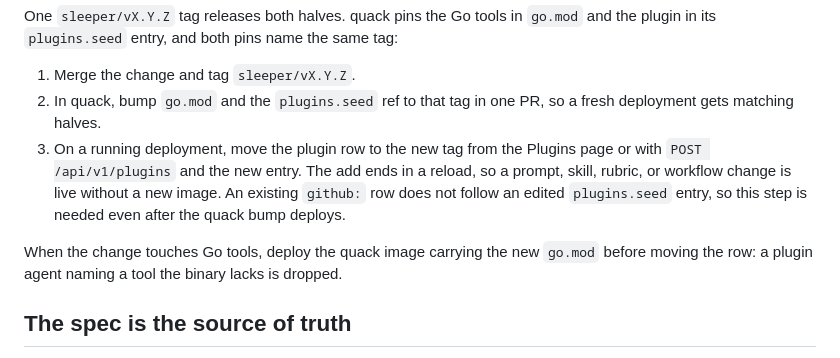
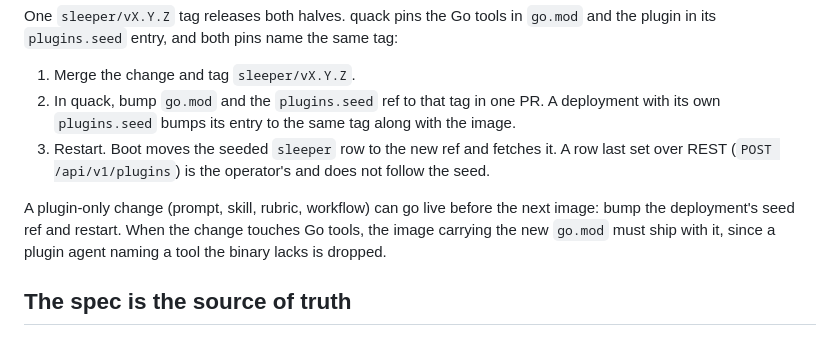
Before and after one commit to fagerbergj/quack-extensions, a Markdown page: sleeper/README.md, the part around the change. GitHub-like rendering.

Commit message:
docs(sleeper): release flow bumps go.mod and the seed ref together
Seeded registry rows now follow their plugins.seed entry, so a restart
moves the sleeper row to the new tag with no REST step.

Claude-Session: https://claude.ai/code/session_01F5regr85HVZw9U6RcWpNLR

```diff
--- a/sleeper/README.md
+++ b/sleeper/README.md
@@ -55,15 +55,14 @@ One `sleeper/vX.Y.Z` tag releases both halves. quack pins the Go tools in `go.mo
 its `plugins.seed` entry, and both pins name the same tag:
 
 1. Merge the change and tag `sleeper/vX.Y.Z`.
-2. In quack, bump `go.mod` and the `plugins.seed` ref to that tag in one PR, so a fresh deployment
-   gets matching halves.
-3. On a running deployment, move the plugin row to the new tag from the Plugins page or with
-   `POST /api/v1/plugins` and the new entry. The add ends in a reload, so a prompt, skill, rubric, or
-   workflow change is live without a new image. An existing `github:` row does not follow an edited
-   `plugins.seed` entry, so this step is needed even after the quack bump deploys.
+2. In quack, bump `go.mod` and the `plugins.seed` ref to that tag in one PR. A deployment with its
+   own `plugins.seed` bumps its entry to the same tag along with the image.
+3. Restart. Boot moves the seeded `sleeper` row to the new ref and fetches it. A row last set over
+   REST (`POST /api/v1/plugins`) is the operator's and does not follow the seed.
 
-When the change touches Go tools, deploy the quack image carrying the new `go.mod` before moving the
-row: a plugin agent naming a tool the binary lacks is dropped.
+A plugin-only change (prompt, skill, rubric, workflow) can go live before the next image: bump the
+deployment's seed ref and restart. When the change touches Go tools, the image carrying the new
+`go.mod` must ship with it, since a plugin agent naming a tool the binary lacks is dropped.
 
 ## The spec is the source of truth
 
```
